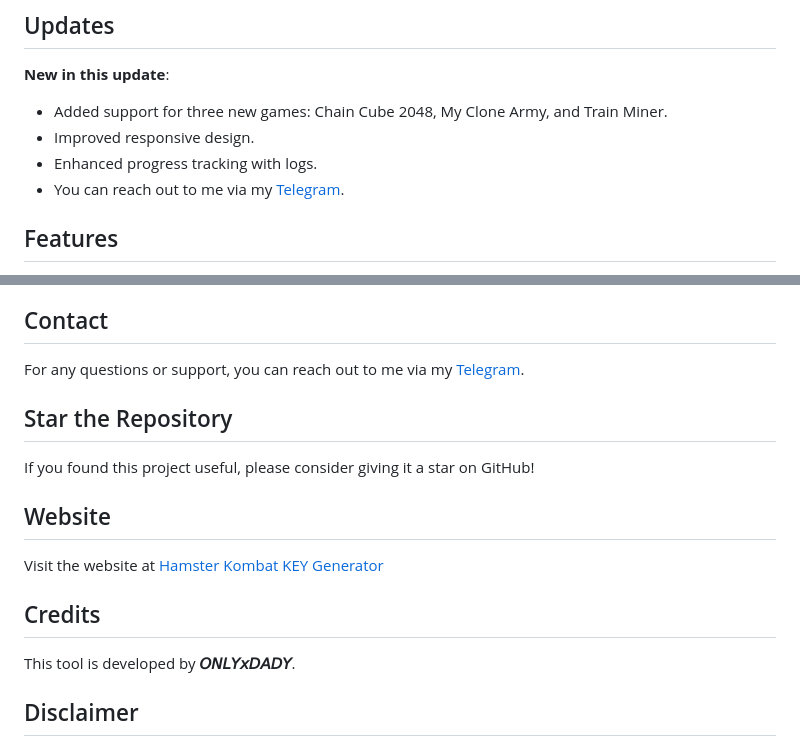
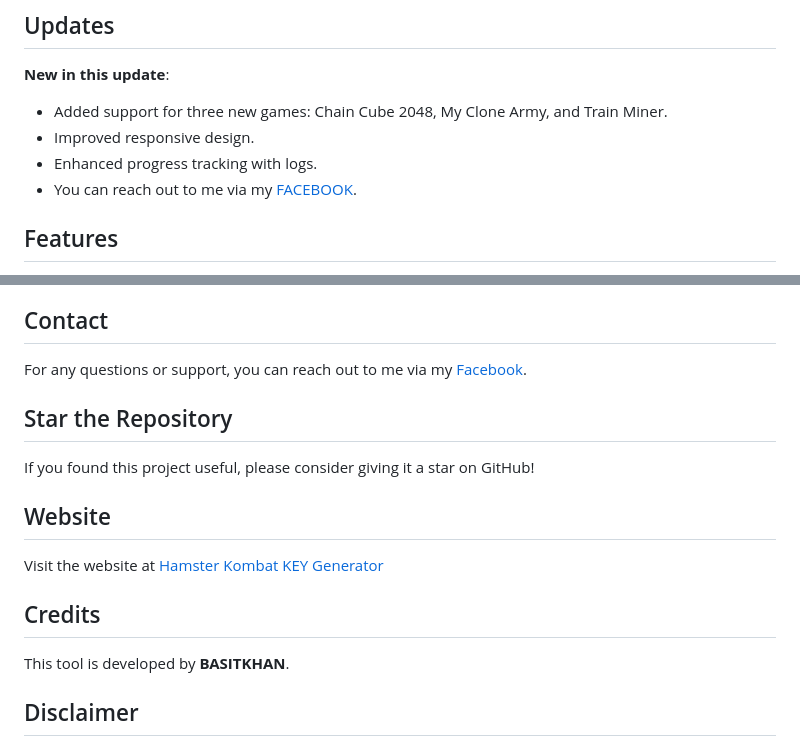
Before and after one commit to kingbasitoo/Hamster-keys-, a Markdown page: Readme.md, 2 parts joined by grey strips. Drawn GitHub-style.

```diff
--- a/Readme.md
+++ b/Readme.md
@@ -15,7 +15,7 @@ The Hamster Kombat Key Generator provides a simple way to obtain promo codes for
 - Added support for three new games: Chain Cube 2048, My Clone Army, and Train Miner.
 - Improved responsive design.
 - Enhanced progress tracking with logs.
-- You can reach out to me via my [Telegram](https://telegram.me/onlyxdaddy).
+- You can reach out to me via my [FACEBOOK](https://www.facebook.com/Basitkhanfb).
 
 ## Features
 
@@ -59,7 +59,7 @@ The Hamster Kombat Key Generator provides a simple way to obtain promo codes for
 
 ## Contact
 
-For any questions or support, you can reach out to me via my [Telegram](https://telegram.me/onlyxdaddy).
+For any questions or support, you can reach out to me via my [Facebook](https://www.facebook.com/Basitkhanfb).
 
 ## Star the Repository
 
@@ -71,7 +71,7 @@ Visit the website at [Hamster Kombat KEY Generator](https://onlyxdaddy.github.io
 
 ## Credits
 
-This tool is developed by **𝘖𝘕𝘓𝘠𝘹𝘋𝘈𝘋𝘠**.
+This tool is developed by **BASITKHAN**.
 
 ## Disclaimer
 
```
Also changed, not shown: other parts of Readme.md (+2 -2 lines).
